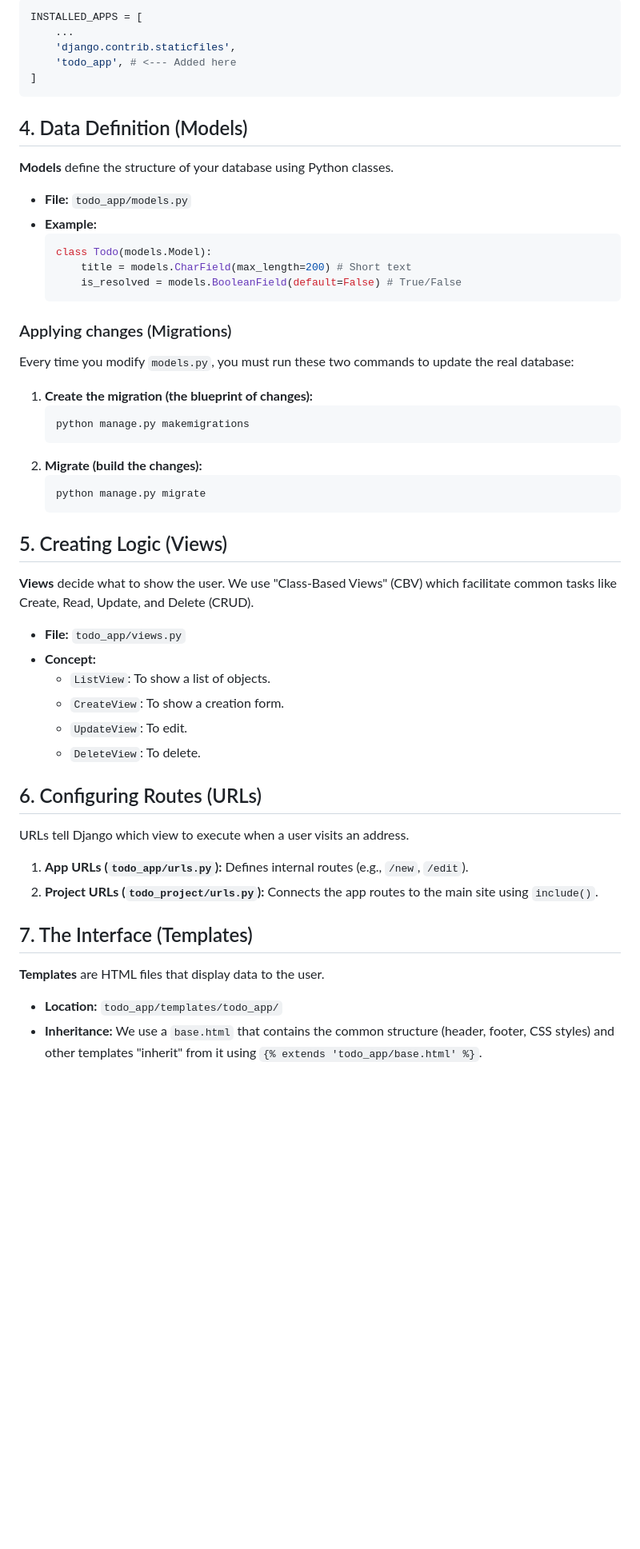
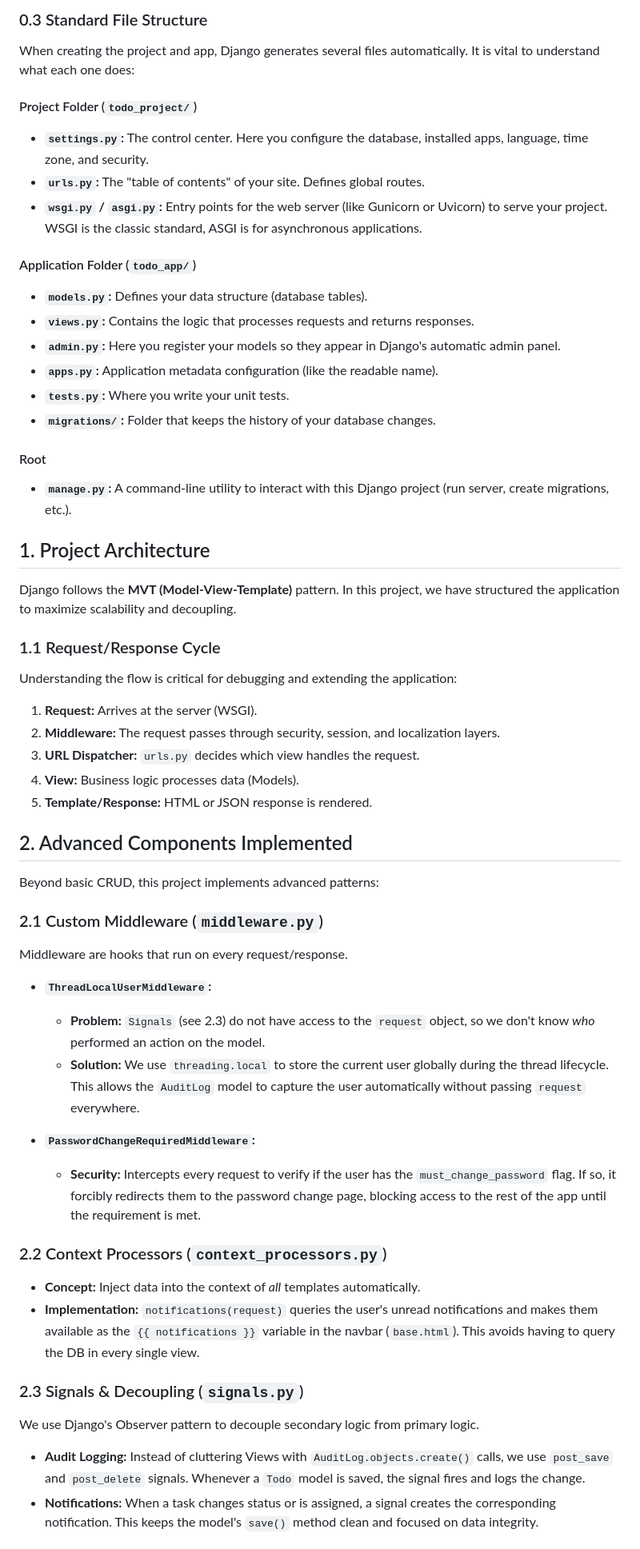
Before and after one commit to jesusoviedo/ai-dev-tools-zoomcamp, a Markdown page: homework1/GUIA_DJANGO.md, the part around the change printed below. Shown: that part at 80% size. Rendered like a GitHub page; blank space fills up the shorter version.

Commit message:
docs: Update Django guide from a beginner's introduction to a professional development and architectural overview.

````diff
--- a/homework1/GUIA_DJANGO.md
+++ b/homework1/GUIA_DJANGO.md
@@ -201,58 +162,56 @@ Django doesn't know your new app exists until you register it.
 
-```python
-INSTALLED_APPS = [
-    ...
-    'django.contrib.staticfiles',
-    'todo_app', # <--- Added here
-]
-```
+### 0.3 Standard File Structure
+When creating the project and app, Django generates several files automatically. It is vital to understand what each one does:
 
-## 4. Data Definition (Models)
+#### Project Folder (`todo_project/`)
+*   **`settings.py`:** The control center. Here you configure the database, installed apps, language, time zone, and security.
+*   **`urls.py`:** The "table of contents" of your site. Defines global routes.
+*   **`wsgi.py` / `asgi.py`:** Entry points for the web server (like Gunicorn or Uvicorn) to serve your project. WSGI is the classic standard, ASGI is for asynchronous applications.
 
-**Models** define the structure of your database using Python classes.
+#### Application Folder (`todo_app/`)
+*   **`models.py`:** Defines your data structure (database tables).
+*   **`views.py`:** Contains the logic that processes requests and returns responses.
+*   **`admin.py`:** Here you register your models so they appear in Django's automatic admin panel.
+*   **`apps.py`:** Application metadata configuration (like the readable name).
+*   **`tests.py`:** Where you write your unit tests.
+*   **`migrations/`:** Folder that keeps the history of your database changes.
 
-*   **File:** `todo_app/models.py`
-*   **Example:**
-    ```python
-    class Todo(models.Model):
-        title = models.CharField(max_length=200) # Short text
-        is_resolved = models.BooleanField(default=False) # True/False
-    ```
+#### Root
+*   **`manage.py`:** A command-line utility to interact with this Django project (run server, create migrations, etc.).
 
-### Applying changes (Migrations)
-Every time you modify `models.py`, you must run these two commands to update the real database:
+## 1. Project Architecture
 
-1.  **Create the migration (the blueprint of changes):**
-    ```bash
-    python manage.py makemigrations
-    ```
-2.  **Migrate (build the changes):**
-    ```bash
-    python manage.py migrate
-    ```
+Django follows the **MVT (Model-View-Template)** pattern. In this project, we have structured the application to maximize scalability and decoupling.
 
-## 5. Creating Logic (Views)
+### 1.1 Request/Response Cycle
+Understanding the flow is critical for debugging and extending the application:
+1.  **Request:** Arrives at the server (WSGI).
+2.  **Middleware:** The request passes through security, session, and localization layers.
+3.  **URL Dispatcher:** `urls.py` decides which view handles the request.
+4.  **View:** Business logic processes data (Models).
+5.  **Template/Response:** HTML or JSON response is rendered.
 
-**Views** decide what to show the user. We use "Class-Based Views" (CBV) which facilitate common tasks like Create, Read, Update, and Delete (CRUD).
+## 2. Advanced Components Implemented
 
-*   **File:** `todo_app/views.py`
-*   **Concept:**
-    *   `ListView`: To show a list of objects.
-    *   `CreateView`: To show a creation form.
-    *   `UpdateView`: To edit.
-    *   `DeleteView`: To delete.
+Beyond basic CRUD, this project implements advanced patterns:
 
-## 6. Configuring Routes (URLs)
+### 2.1 Custom Middleware (`middleware.py`)
+Middleware are hooks that run on every request/response.
 
-URLs tell Django which view to execute when a user visits an address.
+*   **`ThreadLocalUserMiddleware`:**
+    *   **Problem:** `Signals` (see 2.3) do not have access to the `request` object, so we don't know *who* performed an action on the model.
+    *   **Solution:** We use `threading.local` to store the current user globally during the thread lifecycle. This allows the `AuditLog` model to capture the user automatically without passing `request` everywhere.
 
-1.  **App URLs (`todo_app/urls.py`):** Defines internal routes (e.g., `/new`, `/edit`).
-2.  **Project URLs (`todo_project/urls.py`):** Connects the app routes to the main site using `include()`.
+*   **`PasswordChangeRequiredMiddleware`:**
+    *   **Security:** Intercepts every request to verify if the user has the `must_change_password` flag. If so, it forcibly redirects them to the password change page, blocking access to the rest of the app until the requirement is met.
 
-## 7. The Interface (Templates)
+### 2.2 Context Processors (`context_processors.py`)
+*   **Concept:** Inject data into the context of *all* templates automatically.
+*   **Implementation:** `notifications(request)` queries the user's unread notifications and makes them available as the `{{ notifications }}` variable in the navbar (`base.html`). This avoids having to query the DB in every single view.
 
-**Templates** are HTML files that display data to the user.
+### 2.3 Signals & Decoupling (`signals.py`)
+We use Django's Observer pattern to decouple secondary logic from primary logic.
 
-*   **Location:** `todo_app/templates/todo_app/`
-*   **Inheritance:** We use a `base.html` that contains the common structure (header, footer, CSS styles) and other templates "inherit" from it using `{% extends 'todo_app/base.html' %}`.
+*   **Audit Logging:** Instead of cluttering Views with `AuditLog.objects.create()` calls, we use `post_save` and `post_delete` signals. Whenever a `Todo` model is saved, the signal fires and logs the change.
+*   **Notifications:** When a task changes status or is assigned, a signal creates the corresponding notification. This keeps the model's `save()` method clean and focused on data integrity.
 
````
Also changed, not shown: other parts of homework1/GUIA_DJANGO.md (+127 -238 lines).
